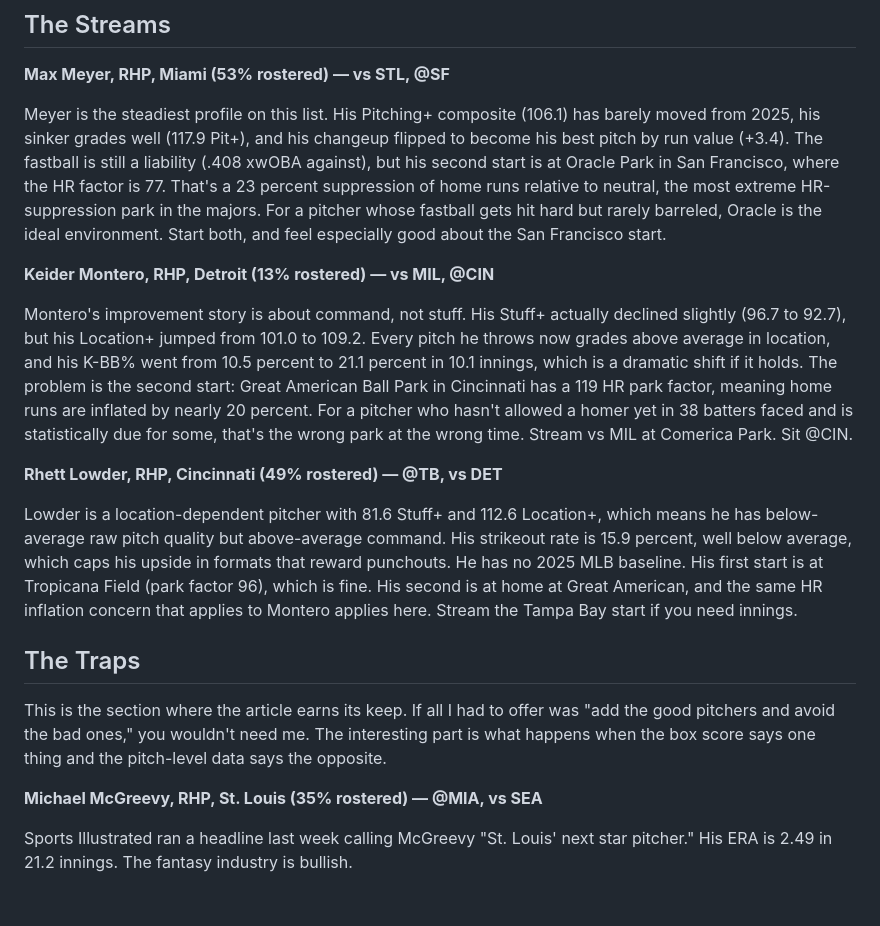
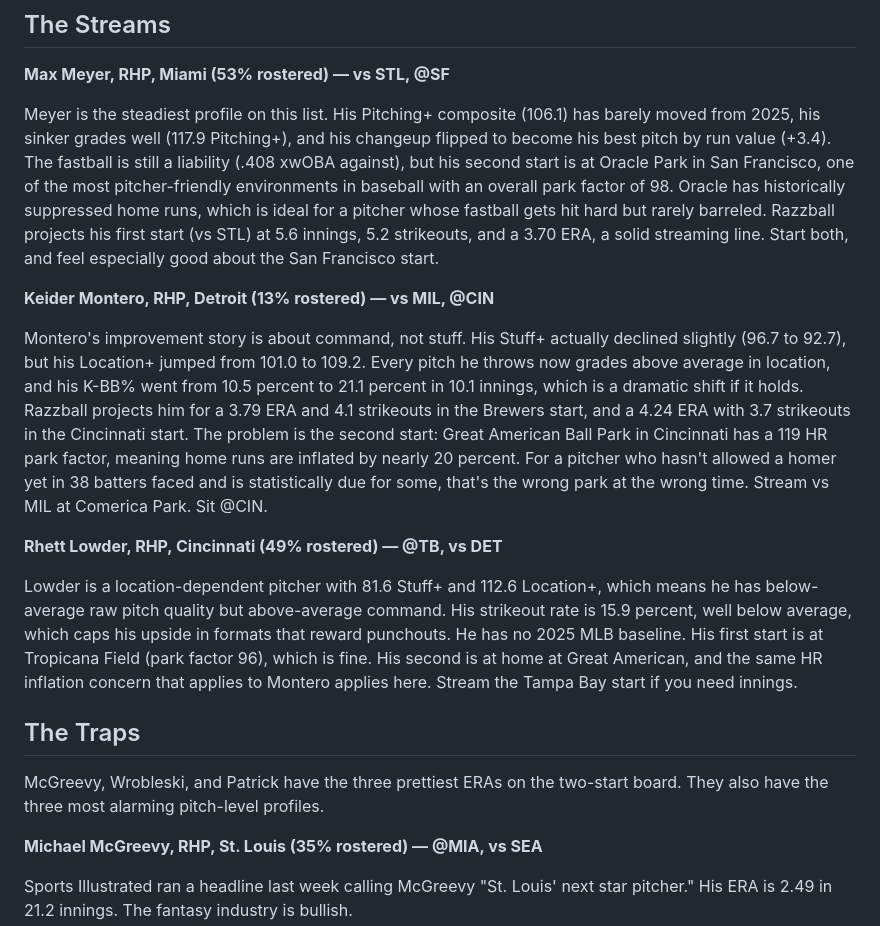
Before and after one commit to AllanBranstiter/exit-velo, a Markdown page: src/articles/two-start-pitchers-april-20-26-2026.md, the part around one of its changes. Drawn GitHub-style; blank space fills up the shorter version.

```diff
--- a/src/articles/two-start-pitchers-april-20-26-2026.md
+++ b/src/articles/two-start-pitchers-april-20-26-2026.md
@@ -110,11 +117,11 @@ I'd add him in any league with 12 or more teams and start both with confidence.
 
 **Max Meyer, RHP, Miami (53% rostered) — vs STL, @SF**
 
-Meyer is the steadiest profile on this list. His Pitching+ composite (106.1) has barely moved from 2025, his sinker grades well (117.9 Pit+), and his changeup flipped to become his best pitch by run value (+3.4). The fastball is still a liability (.408 xwOBA against), but his second start is at <span class="term" data-term="park factor">Oracle Park</span> in San Francisco, where the HR factor is 77. That's a 23 percent suppression of home runs relative to neutral, the most extreme HR-suppression park in the majors. For a pitcher whose fastball gets hit hard but rarely barreled, Oracle is the ideal environment. Start both, and feel especially good about the San Francisco start.
+Meyer is the steadiest profile on this list. His Pitching+ composite (106.1) has barely moved from 2025, his sinker grades well (117.9 Pitching+), and his changeup flipped to become his best pitch by run value (+3.4). The fastball is still a liability (.408 xwOBA against), but his second start is at <span class="term" data-term="park factor">Oracle Park</span> in San Francisco, one of the most pitcher-friendly environments in baseball with an overall park factor of 98. Oracle has historically suppressed home runs, which is ideal for a pitcher whose fastball gets hit hard but rarely barreled. Razzball projects his first start (vs STL) at 5.6 innings, 5.2 strikeouts, and a 3.70 ERA, a solid streaming line. Start both, and feel especially good about the San Francisco start.
 
 **Keider Montero, RHP, Detroit (13% rostered) — vs MIL, @CIN**
 
-Montero's improvement story is about command, not stuff. His Stuff+ actually declined slightly (96.7 to 92.7), but his Location+ jumped from 101.0 to 109.2. Every pitch he throws now grades above average in location, and his K-BB% went from 10.5 percent to 21.1 percent in 10.1 innings, which is a dramatic shift if it holds. The problem is the second start: Great American Ball Park in Cincinnati has a 119 HR park factor, meaning home runs are inflated by nearly 20 percent. For a pitcher who hasn't allowed a homer yet in 38 batters faced and is statistically due for some, that's the wrong park at the wrong time. Stream vs MIL at Comerica Park. Sit @CIN.
+Montero's improvement story is about command, not stuff. His Stuff+ actually declined slightly (96.7 to 92.7), but his Location+ jumped from 101.0 to 109.2. Every pitch he throws now grades above average in location, and his K-BB% went from 10.5 percent to 21.1 percent in 10.1 innings, which is a dramatic shift if it holds. Razzball projects him for a 3.79 ERA and 4.1 strikeouts in the Brewers start, and a 4.24 ERA with 3.7 strikeouts in the Cincinnati start. The problem is the second start: Great American Ball Park in Cincinnati has a 119 HR park factor, meaning home runs are inflated by nearly 20 percent. For a pitcher who hasn't allowed a homer yet in 38 batters faced and is statistically due for some, that's the wrong park at the wrong time. Stream vs MIL at Comerica Park. Sit @CIN.
 
 **Rhett Lowder, RHP, Cincinnati (49% rostered) — @TB, vs DET**
 
@@ -122,7 +129,7 @@ Lowder is a location-dependent pitcher with 81.6 Stuff+ and 112.6 Location+, whi
 
 ## The Traps
 
-This is the section where the article earns its keep. If all I had to offer was "add the good pitchers and avoid the bad ones," you wouldn't need me. The interesting part is what happens when the box score says one thing and the pitch-level data says the opposite.
+McGreevy, Wrobleski, and Patrick have the three prettiest ERAs on the two-start board. They also have the three most alarming pitch-level profiles.
 
 **Michael McGreevy, RHP, St. Louis (35% rostered) — @MIA, vs SEA**
 
```
Also changed, not shown: other parts of src/articles/two-start-pitchers-april-20-26-2026.md (+32 -25 lines).
